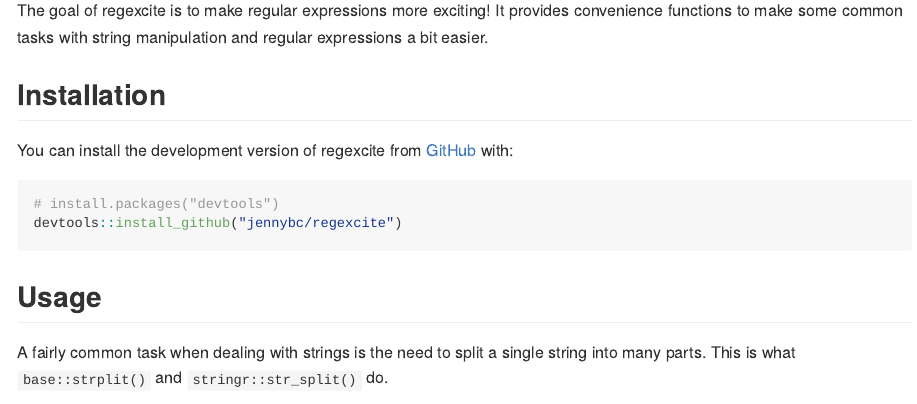
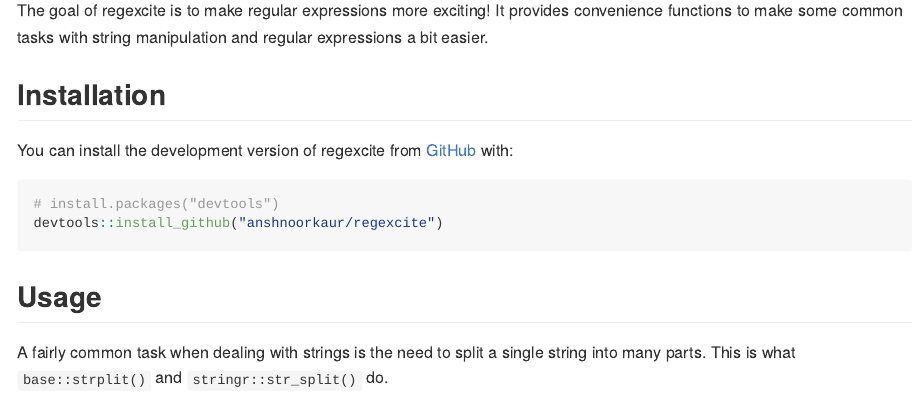
Before and after one commit to anshnoorkaur/regexcite-assignment, an R Markdown document (Desktop/regexcite/README.Rmd): the page in a window 1100 px wide, from 160 px down. Rendered offline with R 4.5, knitr and Pandoc, with nearby package versions; some code elsewhere in the file could not run offline.

Commit message:
Updated README.Rmd

````diff
--- a/Desktop/regexcite/README.Rmd
+++ b/Desktop/regexcite/README.Rmd
@@ -31,7 +31,7 @@
 
 ``` r
 # install.packages("devtools")
-devtools::install_github("jennybc/regexcite")
+devtools::install_github("anshnoorkaur/regexcite")
 ```
 
 ## Usage
````
